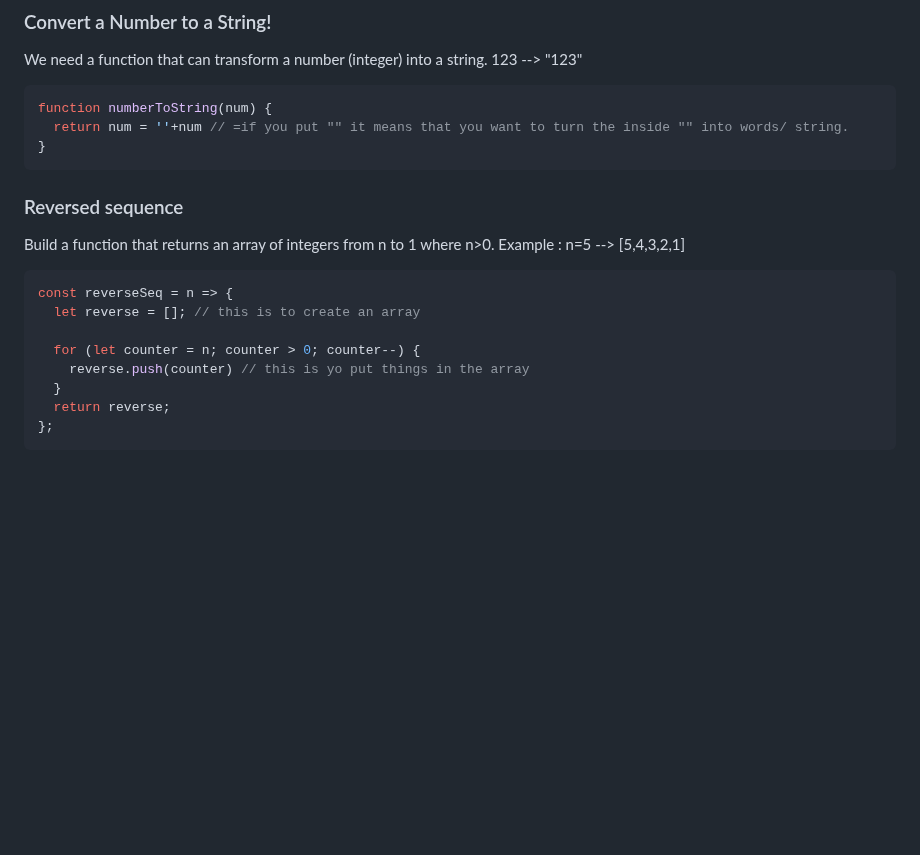
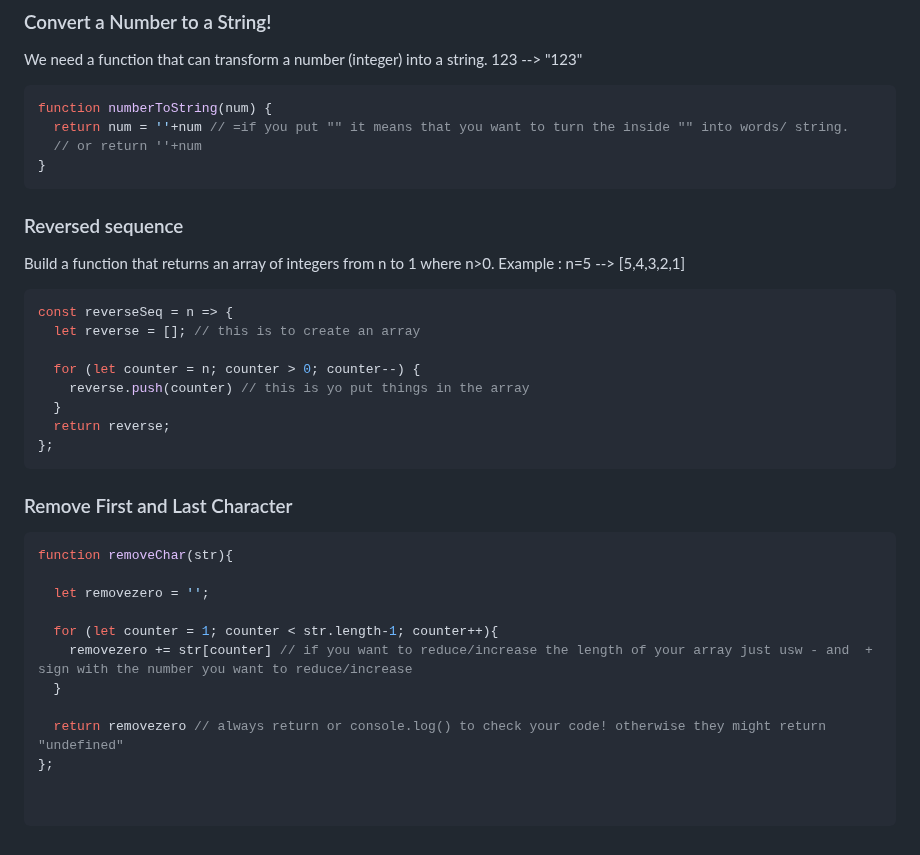
Before and after one commit to BeginnerK/Learning-How-To-Program, a Markdown page: BasicConcepts.md, the part around the change. Drawn GitHub-style; blank space fills up the shorter version.

Commit message:
Exercises: Remove First and Last Character

````diff
--- a/BasicConcepts.md
+++ b/BasicConcepts.md
@@ -1168,6 +1168,7 @@ We need a function that can transform a number (integer) into a string. 123  -->
 ```javascript
 function numberToString(num) {
   return num = ''+num // =if you put "" it means that you want to turn the inside "" into words/ string.
+  // or return ''+num
 }
 ```
 
@@ -1185,3 +1186,19 @@ const reverseSeq = n => {
   return reverse;
 };
 ```
+### Remove First and Last Character
+
+```javascript
+function removeChar(str){
+
+  let removezero = '';
+
+  for (let counter = 1; counter < str.length-1; counter++){
+    removezero += str[counter] // if you want to reduce/increase the length of your array just usw - and  + sign with the number you want to reduce/increase
+  }
+
+  return removezero // always return or console.log() to check your code! otherwise they might return "undefined"
+};
+
+
+```
````
